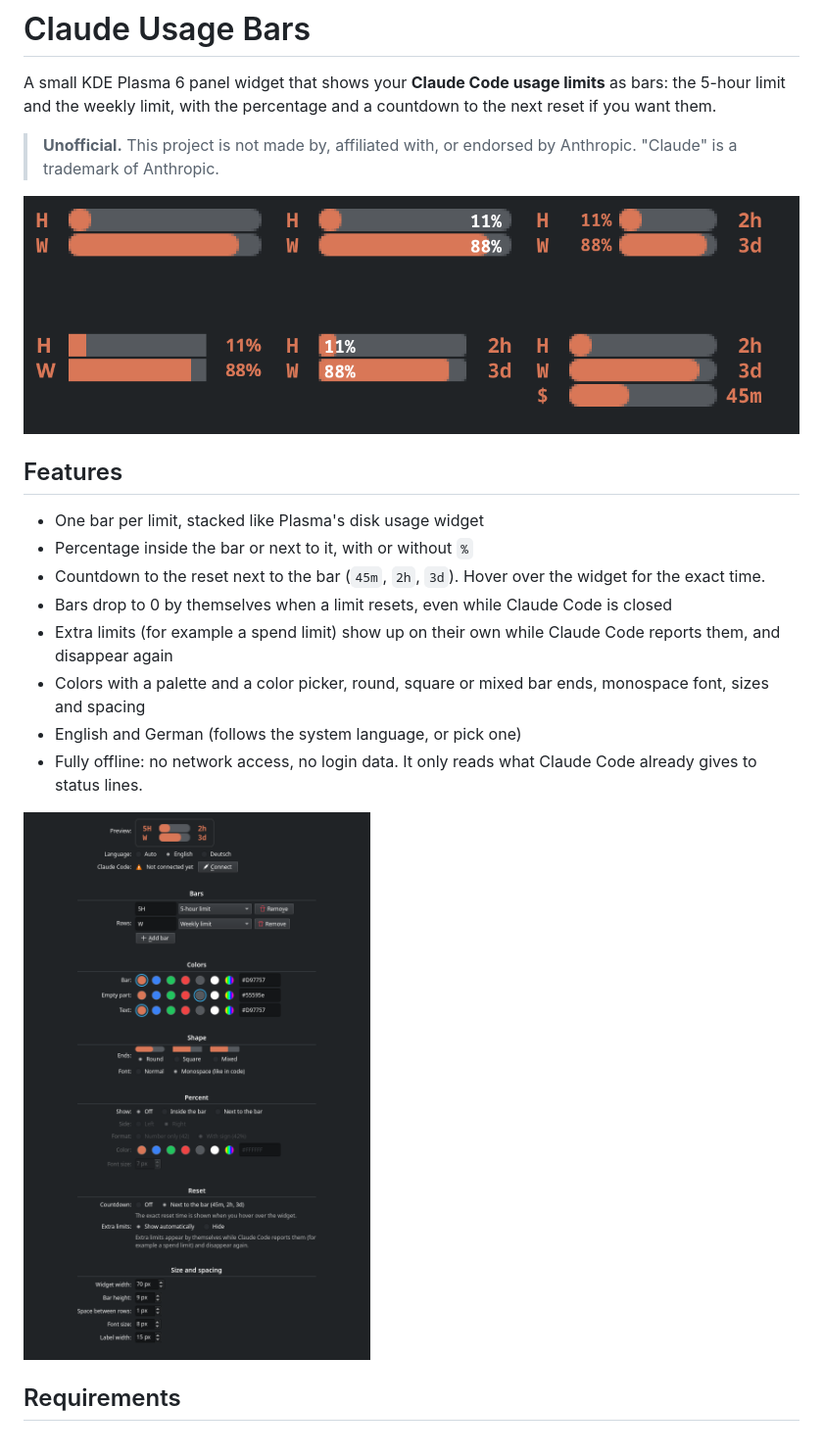
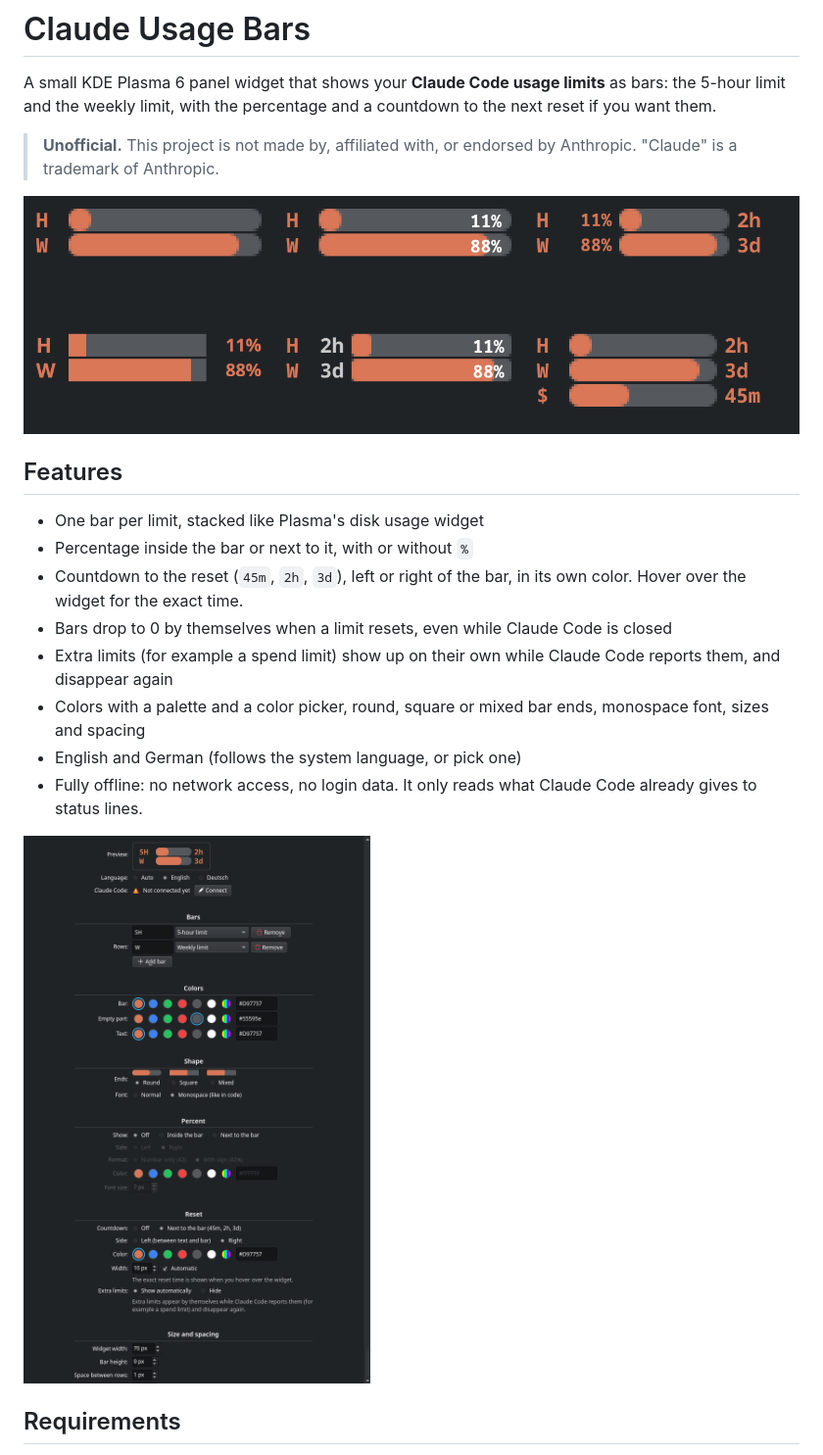
Before and after one commit to mat-53/claude-usage-bars, a Markdown page: README.md, the part around the change. Shown at 98% size. Drawn GitHub-style; pictures changed too: screenshots/settings-en.png, screenshots/variants.png.

```diff
--- a/README.md
+++ b/README.md
@@ -10,7 +10,7 @@ A small KDE Plasma 6 panel widget that shows your **Claude Code usage limits** a
 
 - One bar per limit, stacked like Plasma's disk usage widget
 - Percentage inside the bar or next to it, with or without `%`
-- Countdown to the reset next to the bar (`45m`, `2h`, `3d`). Hover over the widget for the exact time.
+- Countdown to the reset (`45m`, `2h`, `3d`), left or right of the bar, in its own color. Hover over the widget for the exact time.
 - Bars drop to 0 by themselves when a limit resets, even while Claude Code is closed
 - Extra limits (for example a spend limit) show up on their own while Claude Code reports them, and disappear again
 - Colors with a palette and a color picker, round, square or mixed bar ends, monospace font, sizes and spacing
```
Also changed, not shown: STORE.md (+8 -3 lines), screenshots/color-picker.png, screenshots/settings-de.png, 9 other files.
